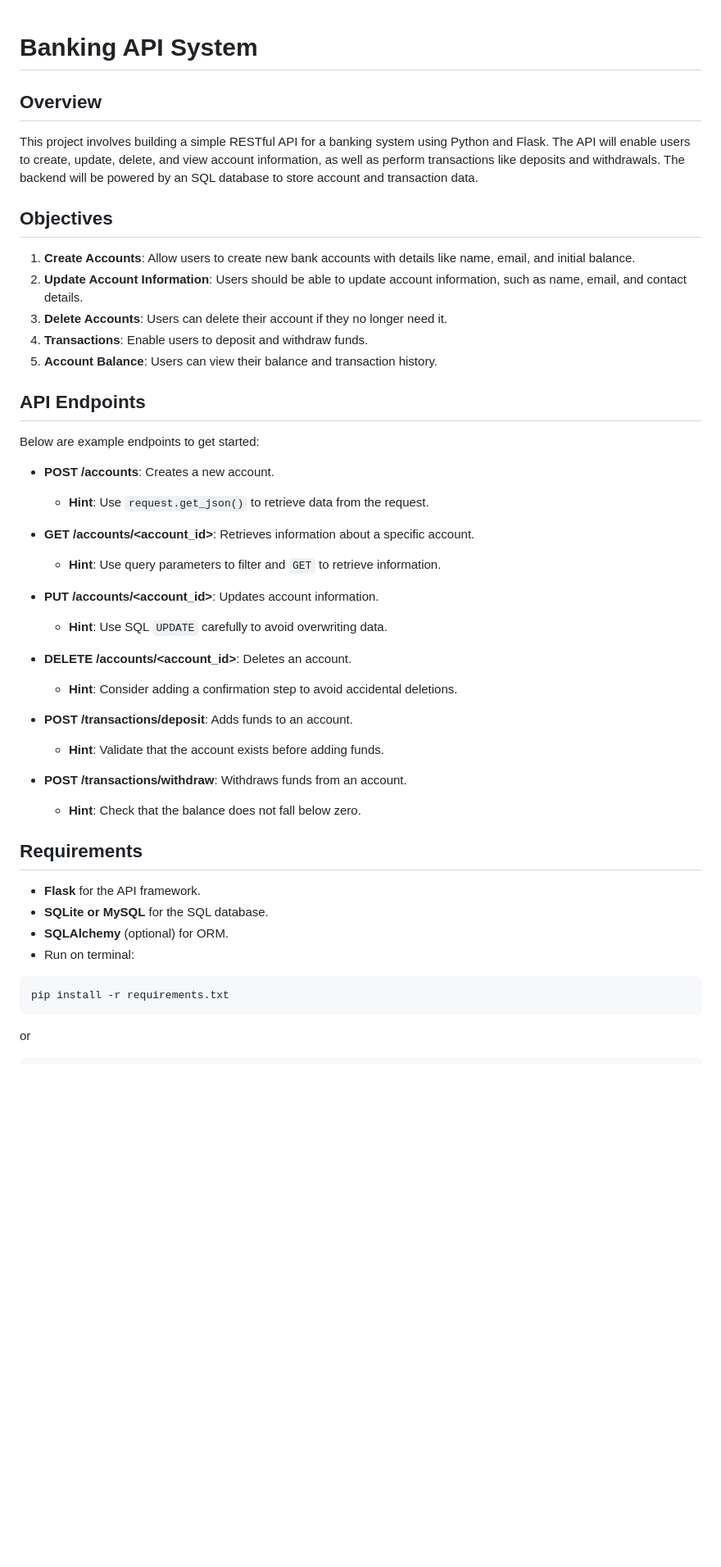
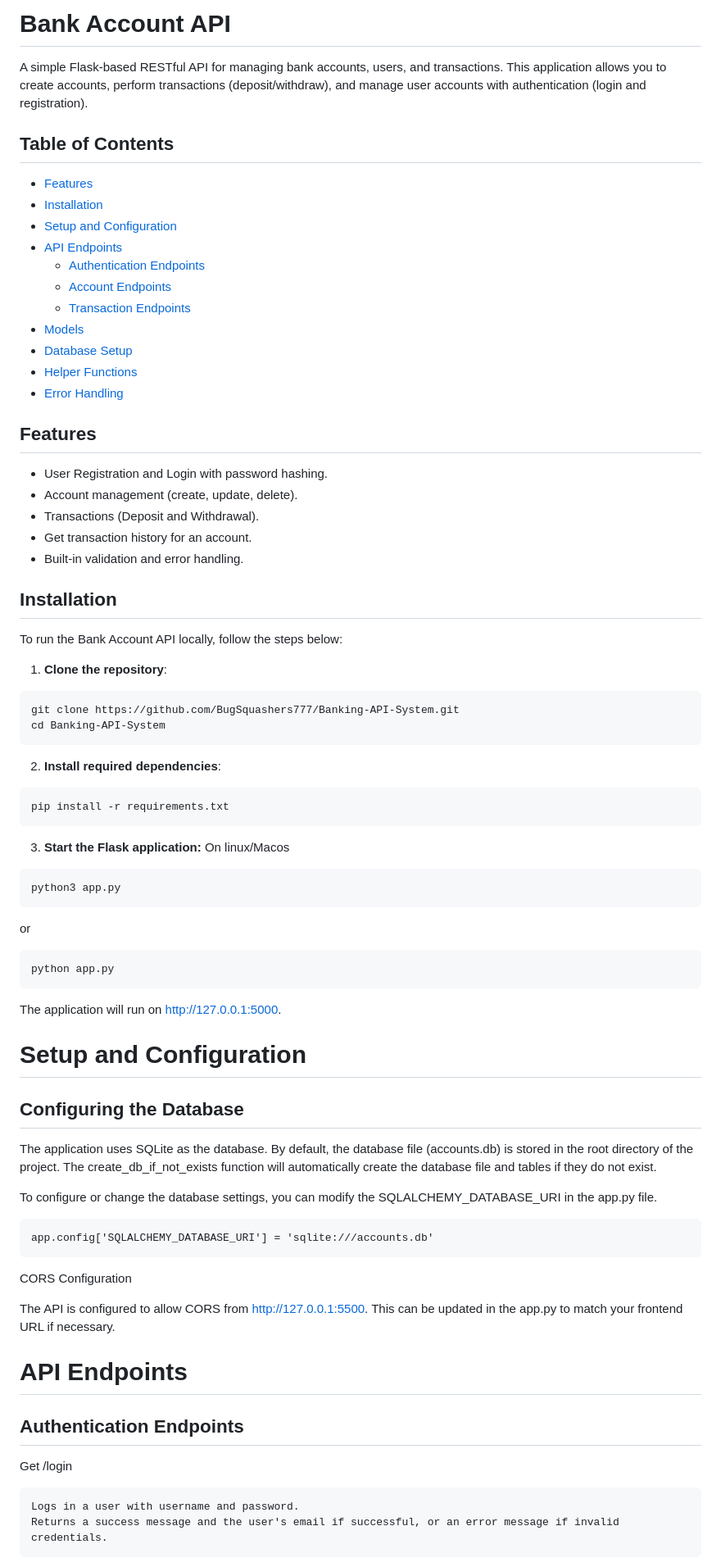
Before and after one commit to BugSquashers777/Banking-API-System, a Markdown page: README.md, the part around the change printed below. Shown: that part at 82% size. Drawn GitHub-style; blank space fills up the shorter version.

````diff
--- a/README.md
+++ b/README.md
@@ -1,43 +1,76 @@
+# Bank Account API
 
-# Banking API System
+A simple Flask-based RESTful API for managing bank accounts, users, and transactions. This application allows you to create accounts, perform transactions (deposit/withdraw), and manage user accounts with authentication (login and registration).
 
-## Overview
-This project involves building a simple RESTful API for a banking system using Python and Flask. The API will enable users to create, update, delete, and view account information, as well as perform transactions like deposits and withdrawals. The backend will be powered by an SQL database to store account and transaction data.
+## Table of Contents
 
-## Objectives
-1. **Create Accounts**: Allow users to create new bank accounts with details like name, email, and initial balance.
-2. **Update Account Information**: Users should be able to update account information, such as name, email, and contact details.
-3. **Delete Accounts**: Users can delete their account if they no longer need it.
-4. **Transactions**: Enable users to deposit and withdraw funds.
-5. **Account Balance**: Users can view their balance and transaction history.
+- [Features](#features)
+- [Installation](#installation)
+- [Setup and Configuration](#setup-and-configuration)
+- [API Endpoints](#api-endpoints)
+  - [Authentication Endpoints](#authentication-endpoints)
+  - [Account Endpoints](#account-endpoints)
+  - [Transaction Endpoints](#transaction-endpoints)
+- [Models](#models)
+- [Database Setup](#database-setup)
+- [Helper Functions](#helper-functions)
+- [Error Handling](#error-handling)
 
-## API Endpoints
-Below are example endpoints to get started:
+## Features
 
-- **POST /accounts**: Creates a new account.
-  - **Hint**: Use `request.get_json()` to retrieve data from the request.
+- User Registration and Login with password hashing.
+- Account management (create, update, delete).
+- Transactions (Deposit and Withdrawal).
+- Get transaction history for an account.
+- Built-in validation and error handling.
 
-- **GET /accounts/<account_id>**: Retrieves information about a specific account.
-  - **Hint**: Use query parameters to filter and `GET` to retrieve information.
+## Installation
 
-- **PUT /accounts/<account_id>**: Updates account information.
-  - **Hint**: Use SQL `UPDATE` carefully to avoid overwriting data.
+To run the Bank Account API locally, follow the steps below:
 
-- **DELETE /accounts/<account_id>**: Deletes an account.
-  - **Hint**: Consider adding a confirmation step to avoid accidental deletions.
+1. **Clone the repository**:
 
-- **POST /transactions/deposit**: Adds funds to an account.
-  - **Hint**: Validate that the account exists before adding funds.
+```bash
+git clone https://github.com/BugSquashers777/Banking-API-System.git
+cd Banking-API-System
+```
 
-- **POST /transactions/withdraw**: Withdraws funds from an account.
-  - **Hint**: Check that the balance does not fall below zero.
-
-## Requirements
-- **Flask** for the API framework.
-- **SQLite or MySQL** for the SQL database.
-- **SQLAlchemy** (optional) for ORM.
-- Run on terminal:
+2. **Install required dependencies**:
 ```bash
 pip install -r requirements.txt
 ```
+3. **Start the Flask application:**
+On linux/Macos
+```bash
+python3 app.py
+```
 or
+```commandline
+python app.py
+```
+
+The application will run on http://127.0.0.1:5000.
+
+# Setup and Configuration
+
+## Configuring the Database
+
+The application uses SQLite as the database. By default, the database file (accounts.db) is stored in the root directory of the project. The create_db_if_not_exists function will automatically create the database file and tables if they do not exist.
+
+To configure or change the database settings, you can modify the SQLALCHEMY_DATABASE_URI in the app.py file.
+
+```commandline
+app.config['SQLALCHEMY_DATABASE_URI'] = 'sqlite:///accounts.db'
+```
+
+CORS Configuration
+
+The API is configured to allow CORS from http://127.0.0.1:5500. This can be updated in the app.py to match your frontend URL if necessary.
+
+# API Endpoints
+## Authentication Endpoints
+Get /login
+
+    Logs in a user with username and password.
+    Returns a success message and the user's email if successful, or an error message if invalid credentials.
+
````
Also changed, not shown: other parts of README.md (+199 -28 lines).
